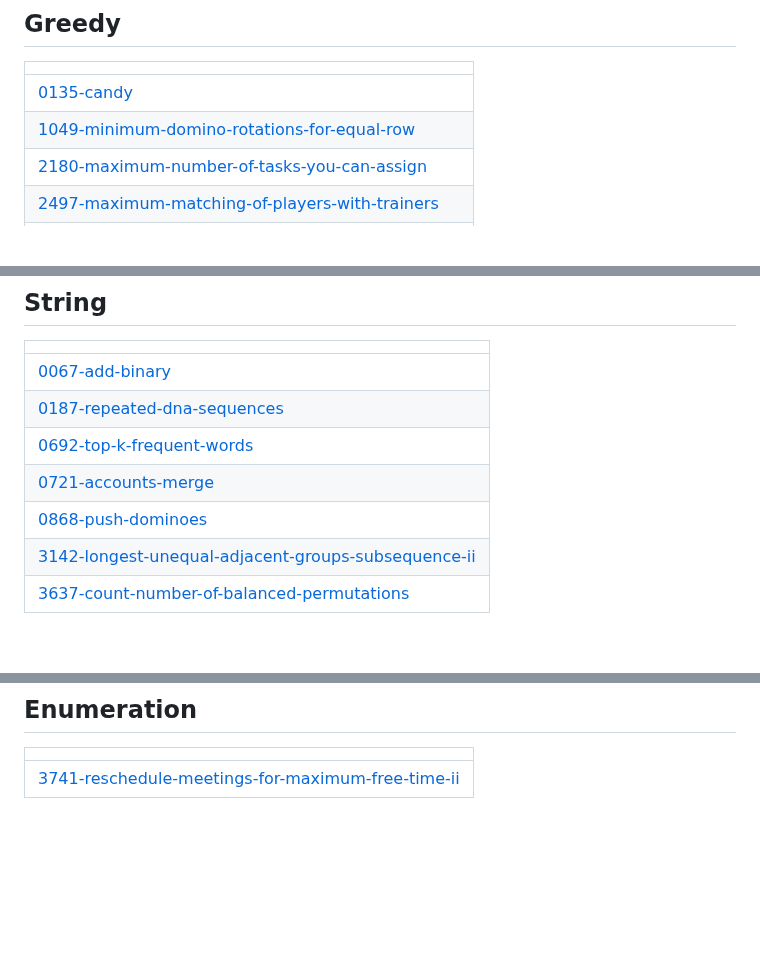
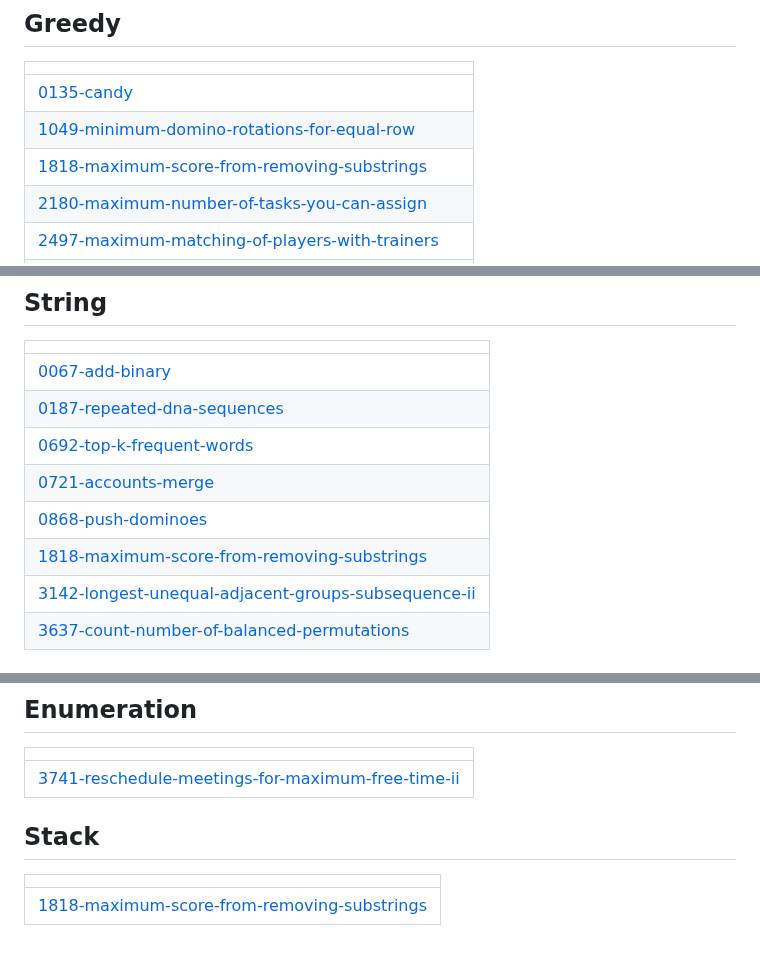
Before and after one commit to BemnetMussa/Competitive-Programming, a Markdown page: README.md, 3 parts joined by grey strips. Drawn GitHub-style; blank space fills up the shorter version.

Commit message:
Update README - Topic Tags

```diff
--- a/README.md
+++ b/README.md
@@ -168,6 +168,7 @@
 | ------- |
 | [0135-candy](https://github.com/BemnetMussa/Competitive-Programming/tree/master/0135-candy) |
 | [1049-minimum-domino-rotations-for-equal-row](https://github.com/BemnetMussa/Competitive-Programming/tree/master/1049-minimum-domino-rotations-for-equal-row) |
+| [1818-maximum-score-from-removing-substrings](https://github.com/BemnetMussa/Competitive-Programming/tree/master/1818-maximum-score-from-removing-substrings) |
 | [2180-maximum-number-of-tasks-you-can-assign](https://github.com/BemnetMussa/Competitive-Programming/tree/master/2180-maximum-number-of-tasks-you-can-assign) |
 | [2497-maximum-matching-of-players-with-trainers](https://github.com/BemnetMussa/Competitive-Programming/tree/master/2497-maximum-matching-of-players-with-trainers) |
 | [3741-reschedule-meetings-for-maximum-free-time-ii](https://github.com/BemnetMussa/Competitive-Programming/tree/master/3741-reschedule-meetings-for-maximum-free-time-ii) |
@@ -220,6 +221,7 @@
 | [0692-top-k-frequent-words](https://github.com/BemnetMussa/Competitive-Programming/tree/master/0692-top-k-frequent-words) |
 | [0721-accounts-merge](https://github.com/BemnetMussa/Competitive-Programming/tree/master/0721-accounts-merge) |
 | [0868-push-dominoes](https://github.com/BemnetMussa/Competitive-Programming/tree/master/0868-push-dominoes) |
+| [1818-maximum-score-from-removing-substrings](https://github.com/BemnetMussa/Competitive-Programming/tree/master/1818-maximum-score-from-removing-substrings) |
 | [3142-longest-unequal-adjacent-groups-subsequence-ii](https://github.com/BemnetMussa/Competitive-Programming/tree/master/3142-longest-unequal-adjacent-groups-subsequence-ii) |
 | [3637-count-number-of-balanced-permutations](https://github.com/BemnetMussa/Competitive-Programming/tree/master/3637-count-number-of-balanced-permutations) |
 ## Trie
@@ -287,4 +289,8 @@
 |  |
 | ------- |
 | [3741-reschedule-meetings-for-maximum-free-time-ii](https://github.com/BemnetMussa/Competitive-Programming/tree/master/3741-reschedule-meetings-for-maximum-free-time-ii) |
+## Stack
+|  |
+| ------- |
+| [1818-maximum-score-from-removing-substrings](https://github.com/BemnetMussa/Competitive-Programming/tree/master/1818-maximum-score-from-removing-substrings) |
 <!---LeetCode Topics End-->
```
